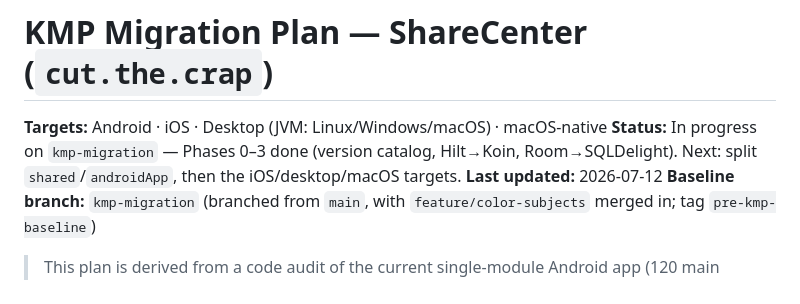
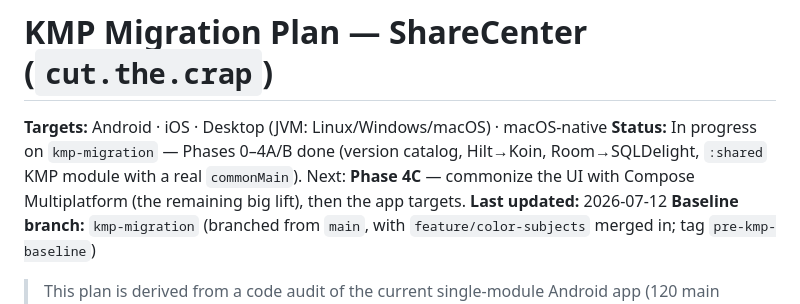
Before and after one commit to leiter/sharcenter, a Markdown page: doc/KMP_MIGRATION_PLAN.md, the part around one of its changes. Rendered like a GitHub page.

```diff
--- a/doc/KMP_MIGRATION_PLAN.md
+++ b/doc/KMP_MIGRATION_PLAN.md
@@ -1,8 +1,9 @@
 # KMP Migration Plan — ShareCenter (`cut.the.crap`)
 
 **Targets:** Android · iOS · Desktop (JVM: Linux/Windows/macOS) · macOS-native
-**Status:** In progress on `kmp-migration` — Phases 0–3 done (version catalog, Hilt→Koin,
-Room→SQLDelight). Next: split `shared`/`androidApp`, then the iOS/desktop/macOS targets.
+**Status:** In progress on `kmp-migration` — Phases 0–4A/B done (version catalog, Hilt→Koin,
+Room→SQLDelight, `:shared` KMP module with a real `commonMain`). Next: **Phase 4C** —
+commonize the UI with Compose Multiplatform (the remaining big lift), then the app targets.
 **Last updated:** 2026-07-12
 **Baseline branch:** `kmp-migration` (branched from `main`, with `feature/color-subjects` merged in; tag `pre-kmp-baseline`)
 
```
Also changed, not shown: other parts of doc/KMP_MIGRATION_PLAN.md (+57 -0 lines).
